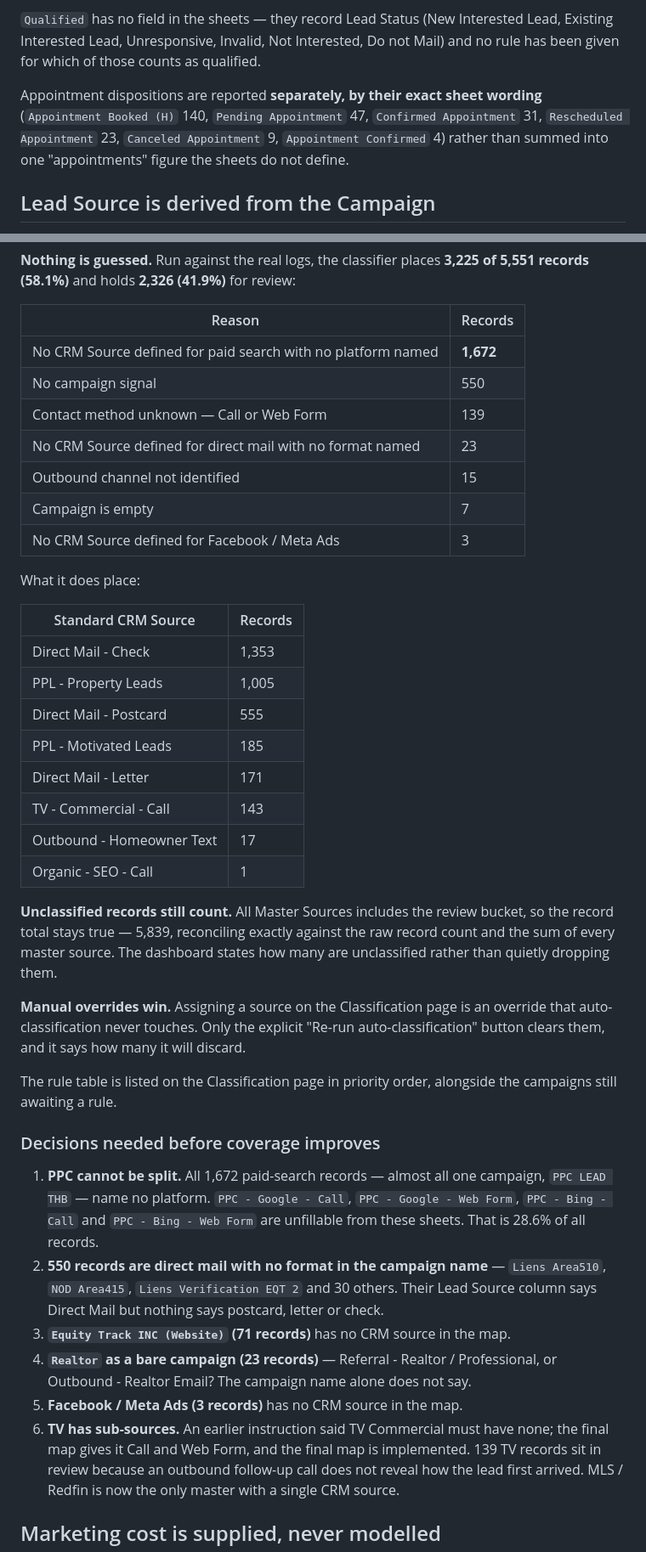
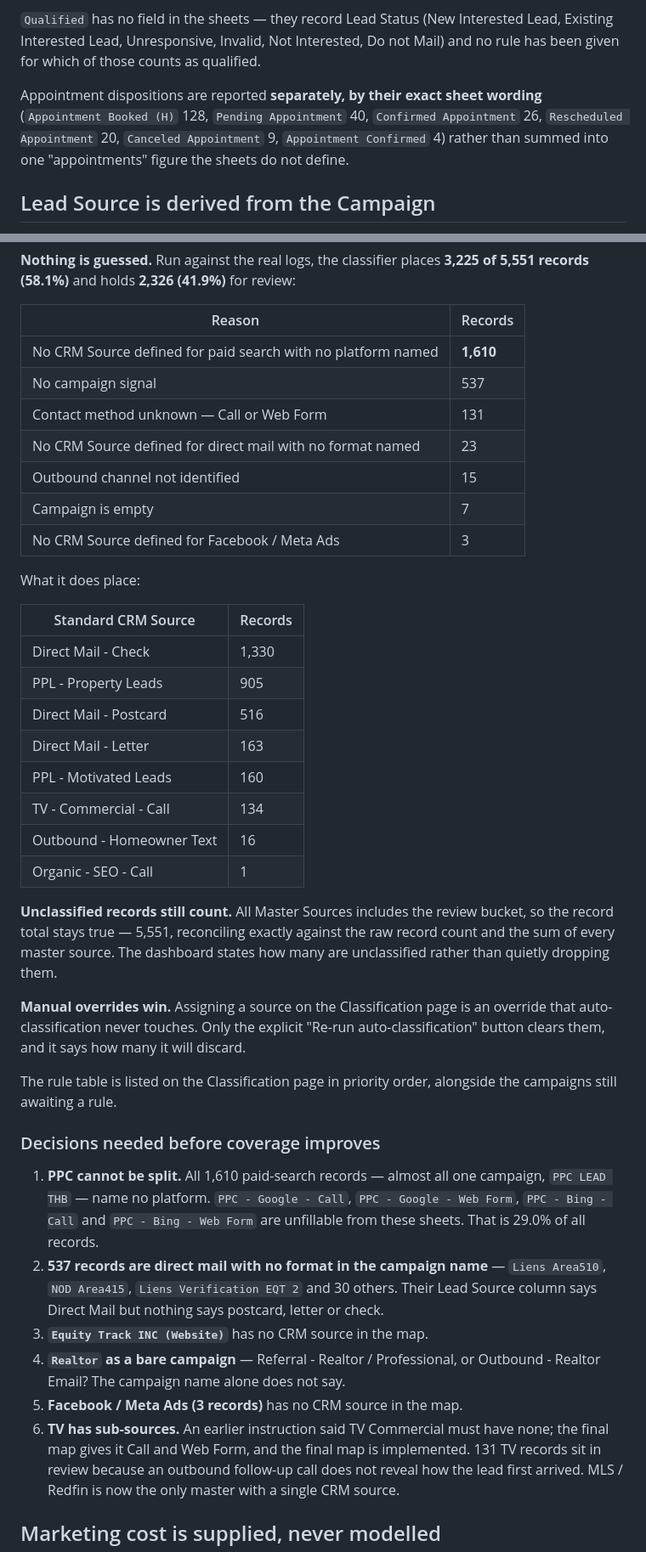
Before and after one commit to juantwinhomes/Call-Logs-KPI, a Markdown page: README.md, 2 parts joined by grey strips. Shown at 85% size. Drawn GitHub-style.

Commit message:
README: post-dedupe figures throughout
Co-Authored-By: Claude Opus 5 <noreply@anthropic.com>
Claude-Session: https://claude.ai/code/session_013eVjnxdYcNMf4ndjPP93NA

```diff
--- a/README.md
+++ b/README.md
@@ -92,8 +92,8 @@ Existing Interested Lead, Unresponsive, Invalid, Not Interested, Do not Mail) an
 has been given for which of those counts as qualified.
 
 Appointment dispositions are reported **separately, by their exact sheet wording**
-(`Appointment Booked (H)` 140, `Pending Appointment` 47, `Confirmed Appointment` 31,
-`Rescheduled Appointment` 23, `Canceled Appointment` 9, `Appointment Confirmed` 4) rather
+(`Appointment Booked (H)` 128, `Pending Appointment` 40, `Confirmed Appointment` 26,
+`Rescheduled Appointment` 20, `Canceled Appointment` 9, `Appointment Confirmed` 4) rather
 than summed into one "appointments" figure the sheets do not define.
 
 ## Lead Source is derived from the Campaign
@@ -116,9 +116,9 @@ records (58.1%)** and holds **2,326 (41.9%)** for review:
 
 | Reason | Records |
 |---|---|
-| No CRM Source defined for paid search with no platform named | **1,672** |
-| No campaign signal | 550 |
-| Contact method unknown — Call or Web Form | 139 |
+| No CRM Source defined for paid search with no platform named | **1,610** |
+| No campaign signal | 537 |
+| Contact method unknown — Call or Web Form | 131 |
 | No CRM Source defined for direct mail with no format named | 23 |
 | Outbound channel not identified | 15 |
 | Campaign is empty | 7 |
@@ -128,17 +128,17 @@ What it does place:
 
 | Standard CRM Source | Records |
 |---|---|
-| Direct Mail - Check | 1,353 |
-| PPL - Property Leads | 1,005 |
-| Direct Mail - Postcard | 555 |
-| PPL - Motivated Leads | 185 |
-| Direct Mail - Letter | 171 |
-| TV - Commercial - Call | 143 |
-| Outbound - Homeowner Text | 17 |
+| Direct Mail - Check | 1,330 |
+| PPL - Property Leads | 905 |
+| Direct Mail - Postcard | 516 |
+| Direct Mail - Letter | 163 |
+| PPL - Motivated Leads | 160 |
+| TV - Commercial - Call | 134 |
+| Outbound - Homeowner Text | 16 |
 | Organic - SEO - Call | 1 |
 
 **Unclassified records still count.** All Master Sources includes the review bucket, so the
-record total stays true — 5,839, reconciling exactly against the raw record count and the
+record total stays true — 5,551, reconciling exactly against the raw record count and the
 sum of every master source. The dashboard states how many are unclassified rather than
 quietly dropping them.
 
@@ -151,19 +151,19 @@ campaigns still awaiting a rule.
 
 ### Decisions needed before coverage improves
 
-1. **PPC cannot be split.** All 1,672 paid-search records — almost all one campaign,
+1. **PPC cannot be split.** All 1,610 paid-search records — almost all one campaign,
    `PPC LEAD THB` — name no platform. `PPC - Google - Call`, `PPC - Google - Web Form`,
    `PPC - Bing - Call` and `PPC - Bing - Web Form` are unfillable from these sheets. That
-   is 28.6% of all records.
-2. **550 records are direct mail with no format in the campaign name** — `Liens Area510`,
+   is 29.0% of all records.
+2. **537 records are direct mail with no format in the campaign name** — `Liens Area510`,
    `NOD Area415`, `Liens Verification EQT 2` and 30 others. Their Lead Source column says
    Direct Mail but nothing says postcard, letter or check.
-3. **`Equity Track INC (Website)` (71 records)** has no CRM source in the map.
-4. **`Realtor` as a bare campaign (23 records)** — Referral - Realtor / Professional, or
+3. **`Equity Track INC (Website)`** has no CRM source in the map.
+4. **`Realtor` as a bare campaign** — Referral - Realtor / Professional, or
    Outbound - Realtor Email? The campaign name alone does not say.
 5. **Facebook / Meta Ads (3 records)** has no CRM source in the map.
 6. **TV has sub-sources.** An earlier instruction said TV Commercial must have none; the
-   final map gives it Call and Web Form, and the final map is implemented. 139 TV records
+   final map gives it Call and Web Form, and the final map is implemented. 131 TV records
    sit in review because an outbound follow-up call does not reveal how the lead first
    arrived. MLS / Redfin is now the only master with a single CRM source.
 
```
Also changed, not shown: other parts of README.md (+1 -1 lines).
